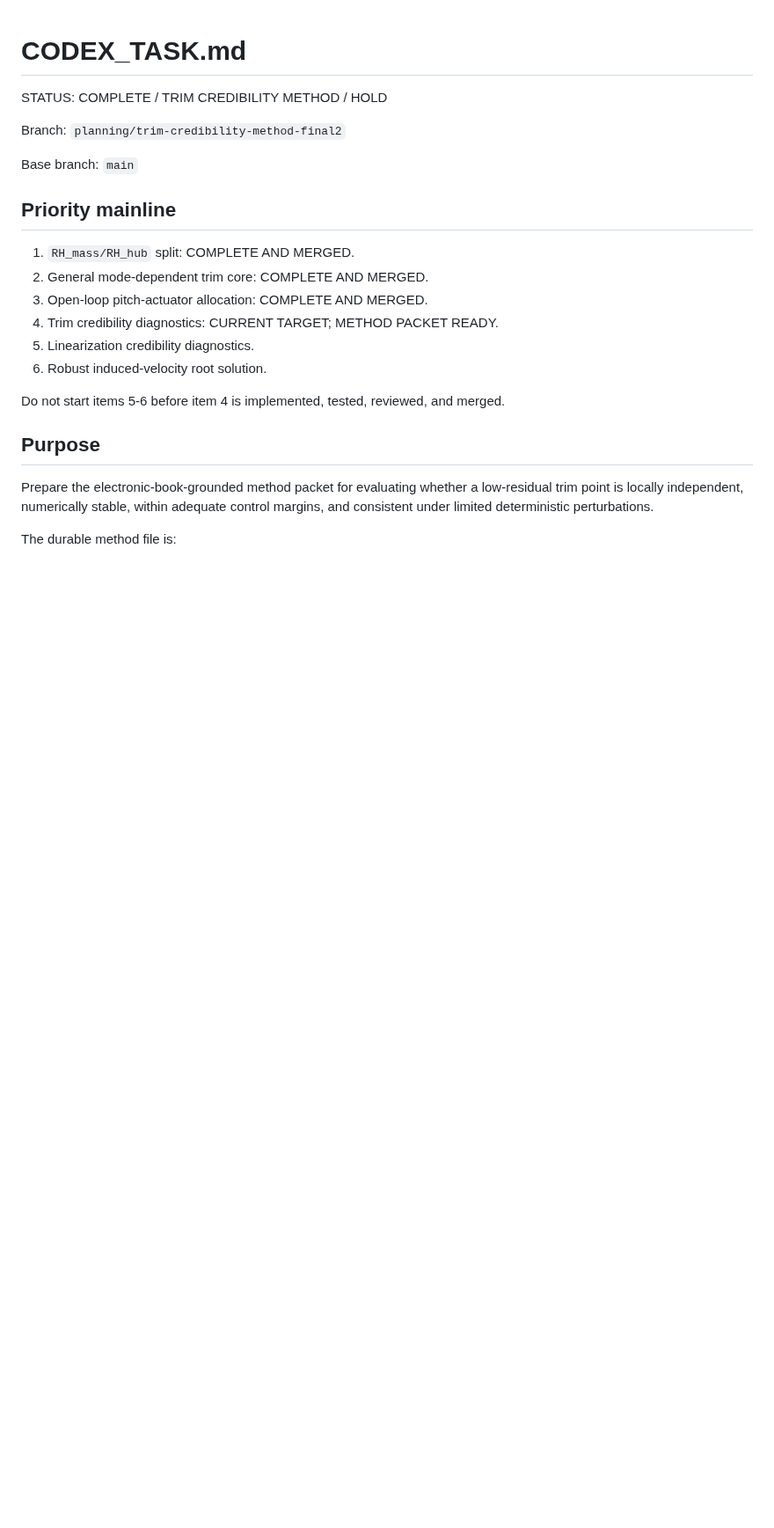
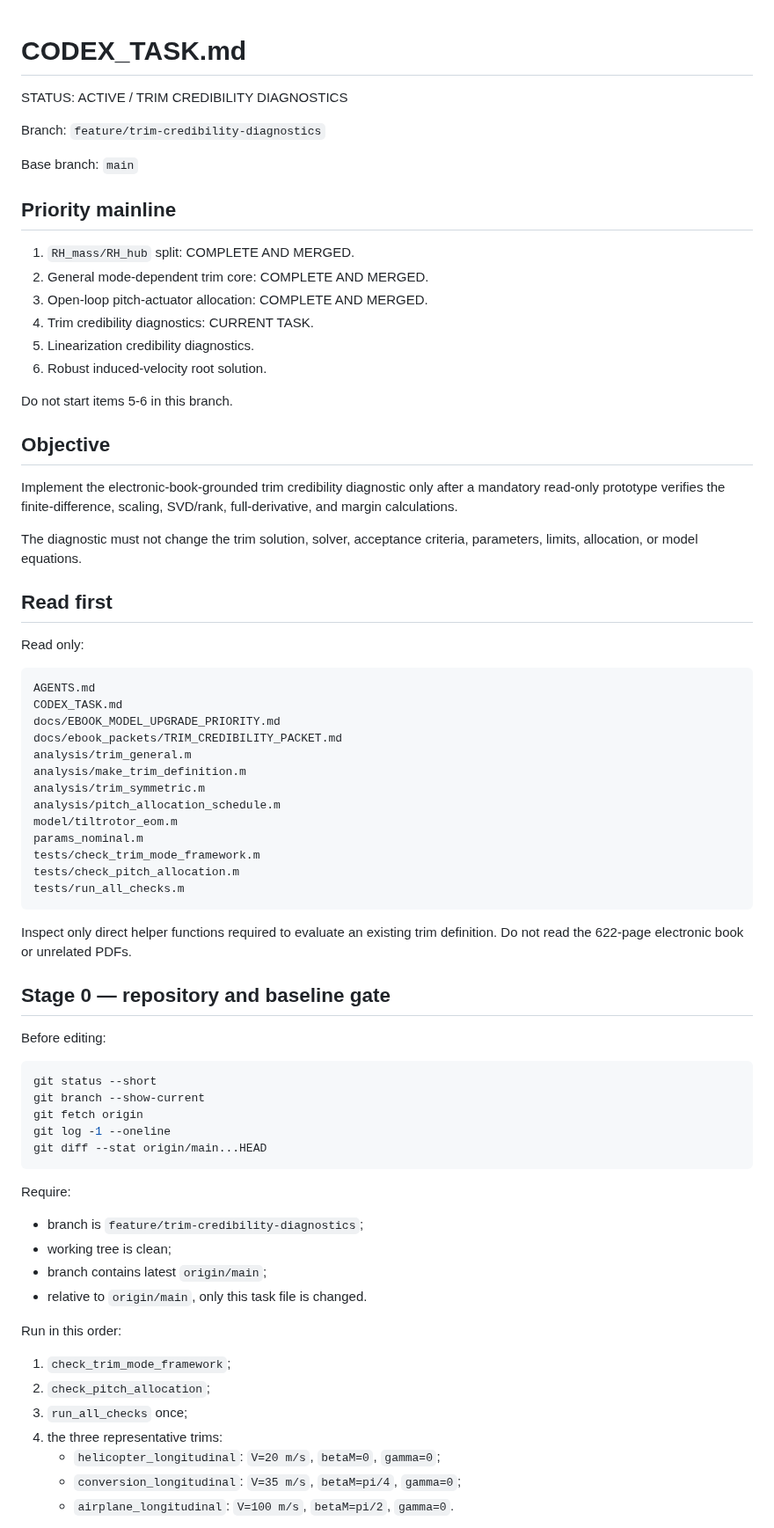
Before and after one commit to x162645/tiltrotor-matlab, a Markdown page: CODEX_TASK.md, the part around one of its changes. Shown at 88% size. Rendered like a GitHub page; blank space fills up the shorter version.

Commit message:
docs: define trim credibility implementation task

````diff
--- a/CODEX_TASK.md
+++ b/CODEX_TASK.md
@@ -1,8 +1,8 @@
 # CODEX_TASK.md
 
-STATUS: COMPLETE / TRIM CREDIBILITY METHOD / HOLD
+STATUS: ACTIVE / TRIM CREDIBILITY DIAGNOSTICS
 
-Branch: `planning/trim-credibility-method-final2`
+Branch: `feature/trim-credibility-diagnostics`
 
 Base branch: `main`
 
@@ -11,14 +11,66 @@ Base branch: `main`
 1. `RH_mass/RH_hub` split: COMPLETE AND MERGED.
 2. General mode-dependent trim core: COMPLETE AND MERGED.
 3. Open-loop pitch-actuator allocation: COMPLETE AND MERGED.
-4. Trim credibility diagnostics: CURRENT TARGET; METHOD PACKET READY.
+4. Trim credibility diagnostics: CURRENT TASK.
 5. Linearization credibility diagnostics.
 6. Robust induced-velocity root solution.
 
-Do not start items 5-6 before item 4 is implemented, tested, reviewed, and merged.
+Do not start items 5-6 in this branch.
 
-## Purpose
+## Objective
 
-Prepare the electronic-book-grounded method packet for evaluating whether a low-residual trim point is locally independent, numerically stable, within adequate control margins, and consistent under limited deterministic perturbations.
+Implement the electronic-book-grounded trim credibility diagnostic only after a mandatory read-only prototype verifies the finite-difference, scaling, SVD/rank, full-derivative, and margin calculations.
 
-The durable method file is:
+The diagnostic must not change the trim solution, solver, acceptance criteria, parameters, limits, allocation, or model equations.
+
+## Read first
+
+Read only:
+
+```text
+AGENTS.md
+CODEX_TASK.md
+docs/EBOOK_MODEL_UPGRADE_PRIORITY.md
+docs/ebook_packets/TRIM_CREDIBILITY_PACKET.md
+analysis/trim_general.m
+analysis/make_trim_definition.m
+analysis/trim_symmetric.m
+analysis/pitch_allocation_schedule.m
+model/tiltrotor_eom.m
+params_nominal.m
+tests/check_trim_mode_framework.m
+tests/check_pitch_allocation.m
+tests/run_all_checks.m
+```
+
+Inspect only direct helper functions required to evaluate an existing trim definition. Do not read the 622-page electronic book or unrelated PDFs.
+
+## Stage 0 — repository and baseline gate
+
+Before editing:
+
+```powershell
+git status --short
+git branch --show-current
+git fetch origin
+git log -1 --oneline
+git diff --stat origin/main...HEAD
+```
+
+Require:
+
+- branch is `feature/trim-credibility-diagnostics`;
+- working tree is clean;
+- branch contains latest `origin/main`;
+- relative to `origin/main`, only this task file is changed.
+
+Run in this order:
+
+1. `check_trim_mode_framework`;
+2. `check_pitch_allocation`;
+3. `run_all_checks` once;
+4. the three representative trims:
+   - `helicopter_longitudinal`: `V=20 m/s`, `betaM=0`, `gamma=0`;
+   - `conversion_longitudinal`: `V=35 m/s`, `betaM=pi/4`, `gamma=0`;
+   - `airplane_longitudinal`: `V=100 m/s`, `betaM=pi/2`, `gamma=0`.
+
````
Also changed, not shown: other parts of CODEX_TASK.md (+213 -46 lines).
